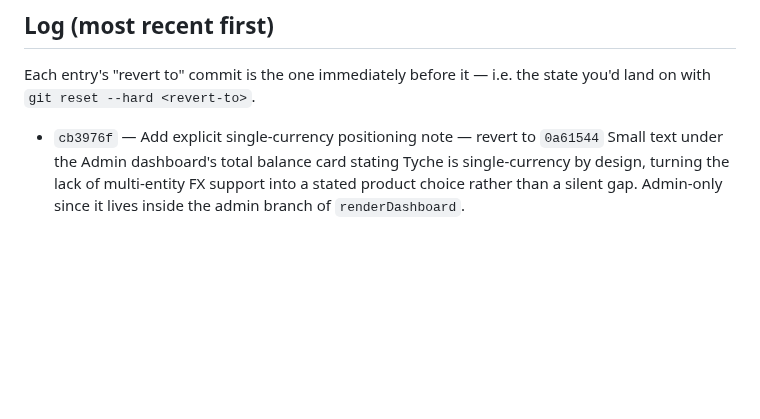
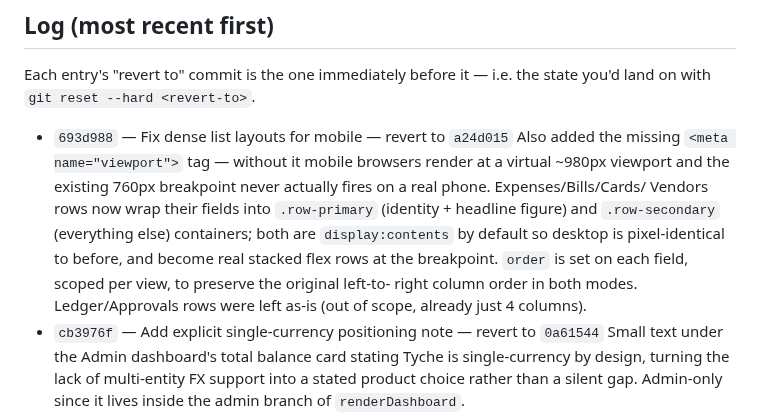
Before and after one commit to nitishranjan7/Tyche, a Markdown page: CHANGELOG.md, the part around the change. Drawn GitHub-style; blank space fills up the shorter version.

Commit message:
Update CHANGELOG for mobile layout commit
Co-Authored-By: Claude Sonnet 5 <noreply@anthropic.com>

```diff
--- a/CHANGELOG.md
+++ b/CHANGELOG.md
@@ -22,6 +22,17 @@ git revert <commit>
 Each entry's "revert to" commit is the one immediately before it — i.e. the
 state you'd land on with `git reset --hard <revert-to>`.
 
+- `693d988` — Fix dense list layouts for mobile — revert to `a24d015`
+  Also added the missing `<meta name="viewport">` tag — without it mobile
+  browsers render at a virtual ~980px viewport and the existing 760px
+  breakpoint never actually fires on a real phone. Expenses/Bills/Cards/
+  Vendors rows now wrap their fields into `.row-primary` (identity +
+  headline figure) and `.row-secondary` (everything else) containers; both
+  are `display:contents` by default so desktop is pixel-identical to
+  before, and become real stacked flex rows at the breakpoint. `order` is
+  set on each field, scoped per view, to preserve the original left-to-
+  right column order in both modes. Ledger/Approvals rows were left as-is
+  (out of scope, already just 4 columns).
 - `cb3976f` — Add explicit single-currency positioning note — revert to `0a61544`
   Small text under the Admin dashboard's total balance card stating Tyche is
   single-currency by design, turning the lack of multi-entity FX support
```
